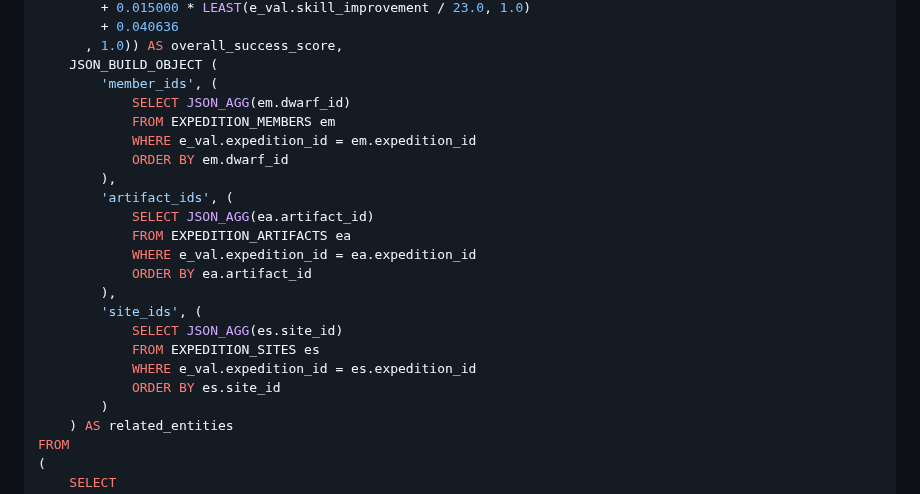
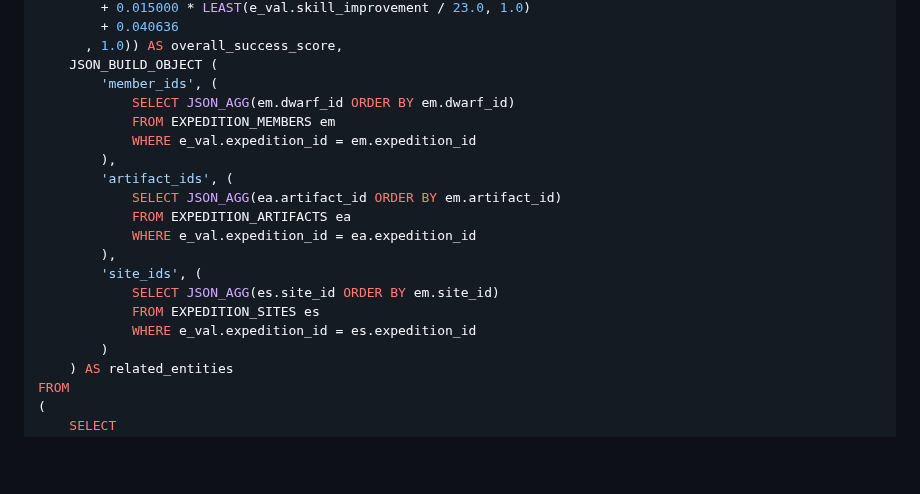
Before and after one commit to metacortex687/lessons, a Markdown page: SQL advanced/task8.md, the part around the change. GitHub-like rendering; blank space fills up the shorter version.

Commit message:
изменил способ упорядочивания на рекомендованный

```diff
--- a/SQL advanced/task8.md
+++ b/SQL advanced/task8.md
@@ -21,22 +21,19 @@ SELECT
 	  , 1.0)) AS overall_success_score,
 	JSON_BUILD_OBJECT (
 		'member_ids', (
-			SELECT JSON_AGG(em.dwarf_id)
+			SELECT JSON_AGG(em.dwarf_id ORDER BY em.dwarf_id)
 			FROM EXPEDITION_MEMBERS em
 			WHERE e_val.expedition_id = em.expedition_id
-			ORDER BY em.dwarf_id
 		),
 		'artifact_ids', (
-			SELECT JSON_AGG(ea.artifact_id)
+			SELECT JSON_AGG(ea.artifact_id ORDER BY em.artifact_id)
 			FROM EXPEDITION_ARTIFACTS ea
 			WHERE e_val.expedition_id = ea.expedition_id
-			ORDER BY ea.artifact_id
 		),
 		'site_ids', (
-			SELECT JSON_AGG(es.site_id)
+			SELECT JSON_AGG(es.site_id ORDER BY em.site_id)
 			FROM EXPEDITION_SITES es
 			WHERE e_val.expedition_id = es.expedition_id
-			ORDER BY es.site_id
 		)
 	) AS related_entities
 FROM
```
